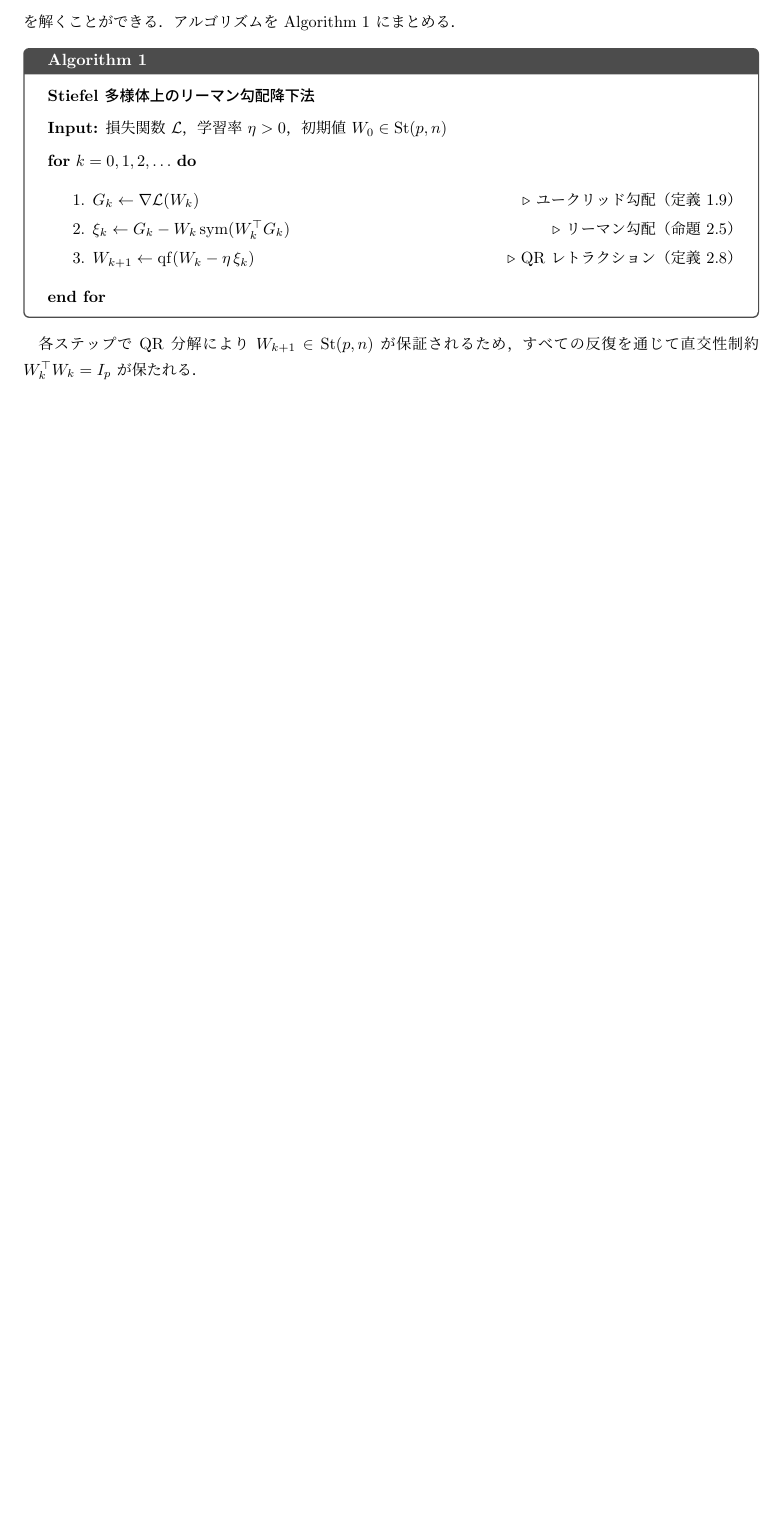
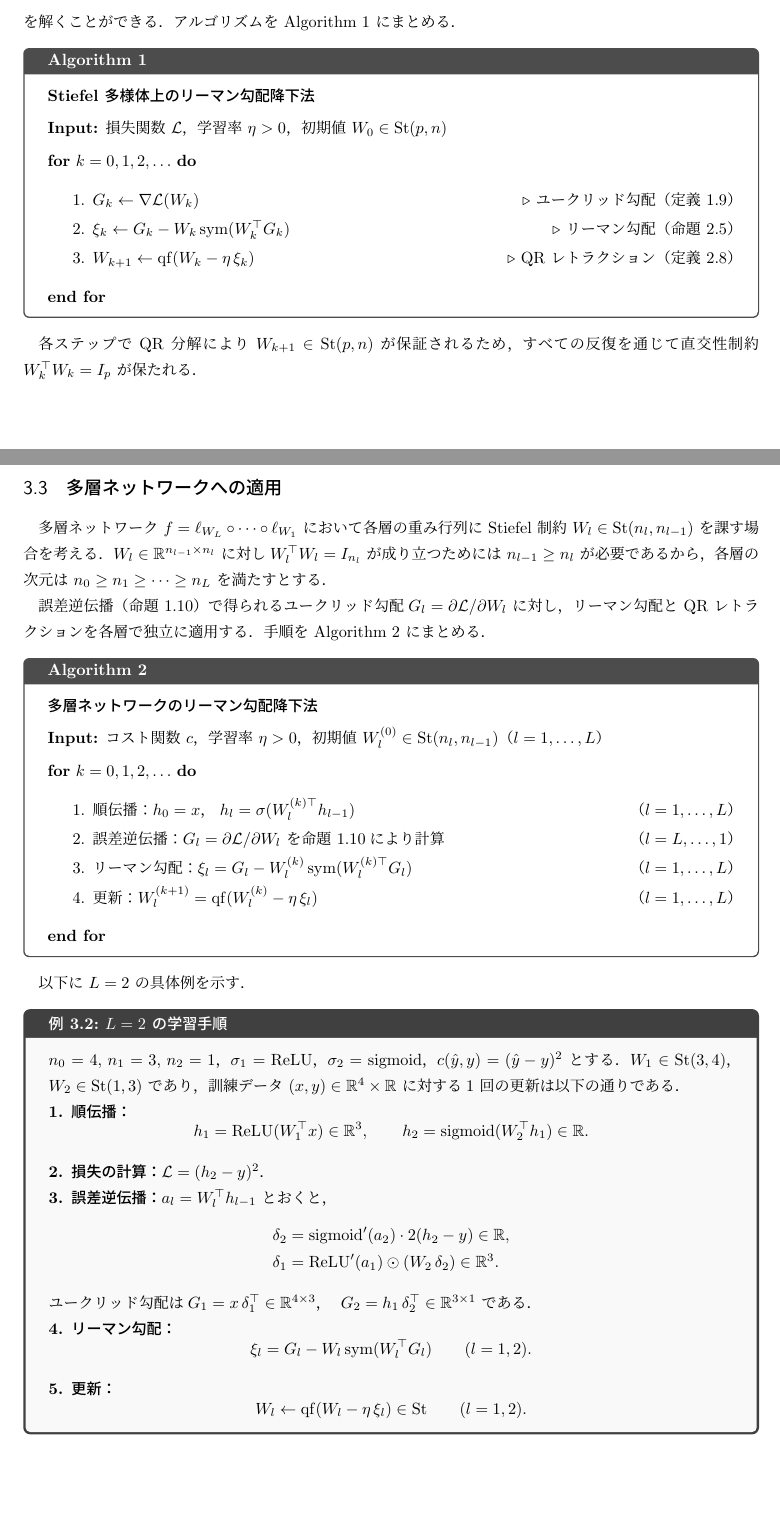
Before and after one commit to a1t2s2u2/manifold-optimization, a LaTeX document (note/main.tex): part of page 9 of 9 before the commit and two parts of pages 9 and 10 of 10 after it, the two joined at a grey line, cut so that both start at the same text, the shorter picture padded with empty space. Compiled offline with upLaTeX and dvipdfmx.

Commit message:
docs: 多層ネットワークへの適用

```diff
--- a/note/main.tex
+++ b/note/main.tex
@@ -591,4 +591,79 @@ Stiefel 多様体上の最適化問題
 各ステップで QR 分解により $W_{k+1}\in\mathrm{St}(p,n)$ が保証されるため，
 すべての反復を通じて直交性制約 $W_k^\top W_k = I_p$ が保たれる．
 
+\subsection{多層ネットワークへの適用}
+
+多層ネットワーク $f=\ell_{W_L}\circ\cdots\circ\ell_{W_1}$ において
+各層の重み行列に Stiefel 制約 $W_l\in\mathrm{St}(n_l,n_{l-1})$ を課す場合を考える．
+$W_l\in\mathbb{R}^{n_{l-1}\times n_l}$ に対し
+$W_l^\top W_l = I_{n_l}$ が成り立つためには $n_{l-1}\ge n_l$ が必要であるから，
+各層の次元は $n_0\ge n_1\ge\cdots\ge n_L$ を満たすとする．
+
+誤差逆伝播（命題~\ref{prop:backprop}）で得られるユークリッド勾配
+$G_l=\partial\mathcal{L}/\partial W_l$ に対し，
+リーマン勾配と QR レトラクションを各層で独立に適用する．
+手順を Algorithm~\ref{alg:rsgd_ml} にまとめる．
+
+\begin{algorithm}{alg:rsgd_ml}
+\textbf{多層ネットワークのリーマン勾配降下法} \\[4pt]
+\textbf{Input:} コスト関数 $c$，学習率 $\eta > 0$，
+初期値 $W_l^{(0)} \in \mathrm{St}(n_l,n_{l-1})$（$l=1,\ldots,L$） \\[4pt]
+\textbf{for} $k = 0, 1, 2, \ldots$ \textbf{do}
+\begin{enumerate}
+  \setlength{\itemsep}{2pt}
+  \item 順伝播：$h_0=x$，\;$h_l = \sigma(W_l^{(k)\top} h_{l-1})$
+    \hfill（$l=1,\ldots,L$）
+  \item 誤差逆伝播：$G_l = \partial\mathcal{L}/\partial W_l$
+    を命題~\ref{prop:backprop}により計算
+    \hfill（$l=L,\ldots,1$）
+  \item リーマン勾配：$\xi_l = G_l - W_l^{(k)}\,\mathrm{sym}(W_l^{(k)\top} G_l)$
+    \hfill（$l=1,\ldots,L$）
+  \item 更新：$W_l^{(k+1)} = \mathrm{qf}(W_l^{(k)} - \eta\,\xi_l)$
+    \hfill（$l=1,\ldots,L$）
+\end{enumerate}
+\textbf{end for}
+\end{algorithm}
+
+以下に $L=2$ の具体例を示す．
+
+\begin{example}{$L=2$ の学習手順}{full_example}
+$n_0=4,\, n_1=3,\, n_2=1$，
+$\sigma_1=\mathrm{ReLU}$，$\sigma_2=\mathrm{sigmoid}$，
+$c(\hat{y},y)=(\hat{y}-y)^2$ とする．
+$W_1\in\mathrm{St}(3,4)$，$W_2\in\mathrm{St}(1,3)$ であり，
+訓練データ $(x,y)\in\mathbb{R}^4\times\mathbb{R}$ に対する
+1 回の更新は以下の通りである．
+
+\textbf{1. 順伝播：}
+\[
+h_1 = \mathrm{ReLU}(W_1^\top x)\in\mathbb{R}^3,\qquad
+h_2 = \mathrm{sigmoid}(W_2^\top h_1)\in\mathbb{R}.
+\]
+
+\textbf{2. 損失の計算：}
+$\mathcal{L} = (h_2-y)^2$．
+
+\textbf{3. 誤差逆伝播：}
+$a_l = W_l^\top h_{l-1}$ とおくと，
+\begin{align*}
+\delta_2 &= \mathrm{sigmoid}'(a_2)\cdot 2(h_2-y)\in\mathbb{R}, \\
+\delta_1 &= \mathrm{ReLU}'(a_1)\odot(W_2\,\delta_2)\in\mathbb{R}^3.
+\end{align*}
+ユークリッド勾配は
+$G_1 = x\,\delta_1^\top\in\mathbb{R}^{4\times 3}$，\;
+$G_2 = h_1\,\delta_2^\top\in\mathbb{R}^{3\times 1}$ である．
+
+\textbf{4. リーマン勾配：}
+\[
+\xi_l = G_l - W_l\,\mathrm{sym}(W_l^\top G_l)
+\qquad (l=1,2).
+\]
+
+\textbf{5. 更新：}
+\[
+W_l \gets \mathrm{qf}(W_l - \eta\,\xi_l)\in\mathrm{St}
+\qquad (l=1,2).
+\]
+\end{example}
+
 \end{document}
```
